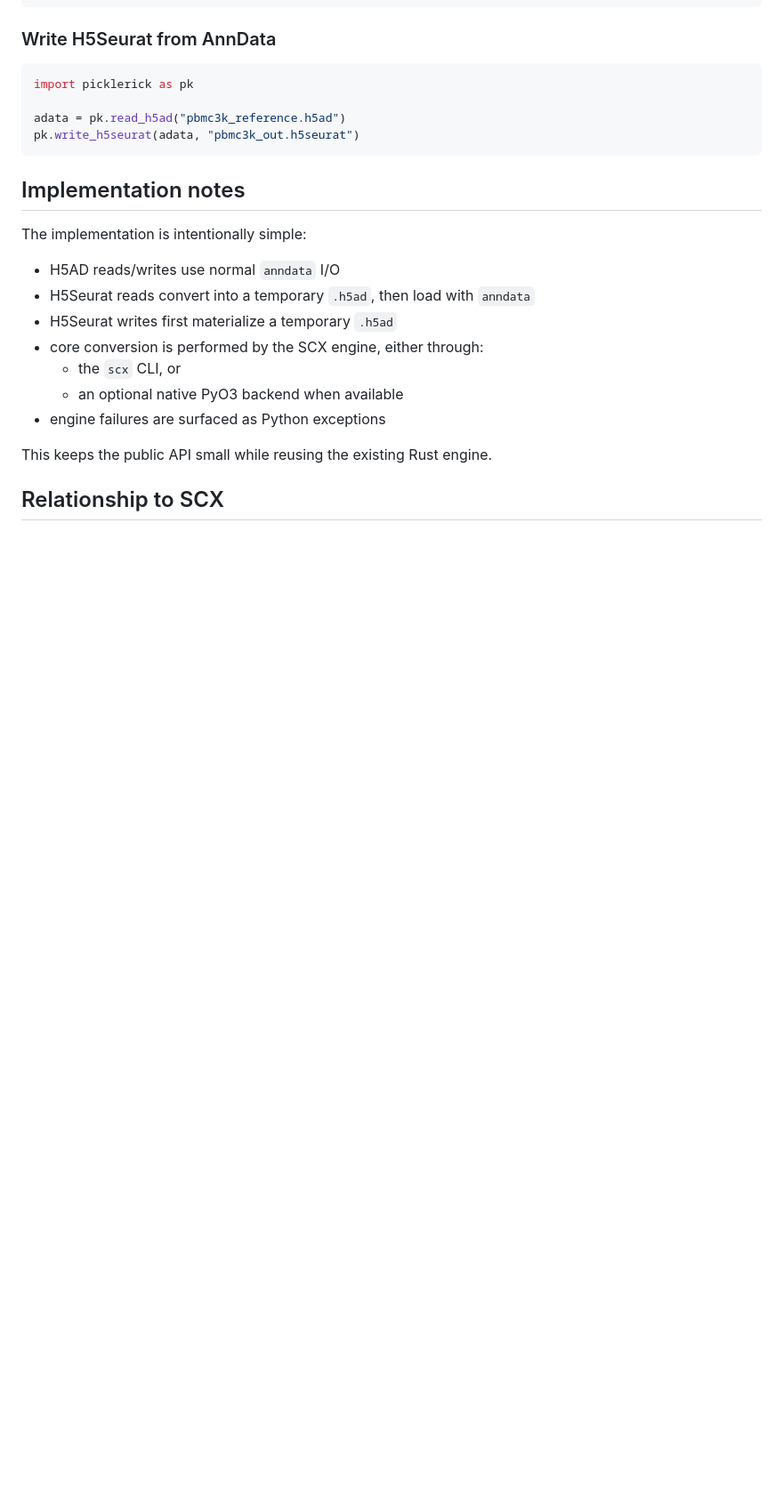
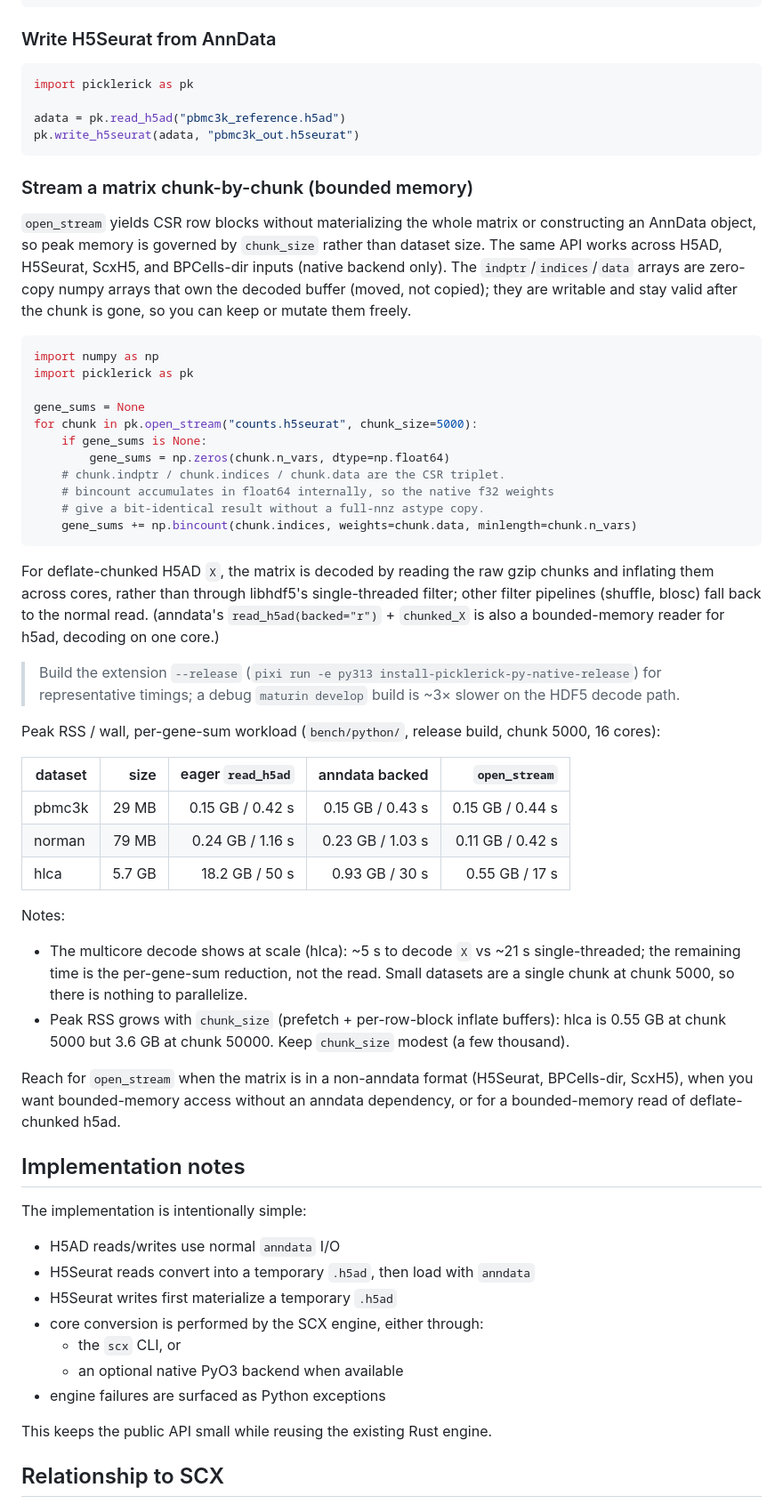
Before and after one commit to btraven00/scx, a Markdown page: python/picklerick/README.md, the part around one of its changes. Shown at 89% size. Rendered like a GitHub page; blank space fills up the shorter version.

````diff
--- a/python/picklerick/README.md
+++ b/python/picklerick/README.md
@@ -162,6 +163,62 @@ adata = pk.read_h5ad("pbmc3k_reference.h5ad")
 pk.write_h5seurat(adata, "pbmc3k_out.h5seurat")
 ```
 
+### Stream a matrix chunk-by-chunk (bounded memory)
+
+`open_stream` yields CSR row blocks without materializing the whole matrix or
+constructing an AnnData object, so peak memory is governed by `chunk_size`
+rather than dataset size. The same API works across H5AD, H5Seurat, ScxH5, and
+BPCells-dir inputs (native backend only). The `indptr`/`indices`/`data` arrays
+are zero-copy numpy arrays that own the decoded buffer (moved, not copied); they
+are writable and stay valid after the chunk is gone, so you can keep or mutate
+them freely.
+
+```python
+import numpy as np
+import picklerick as pk
+
+gene_sums = None
+for chunk in pk.open_stream("counts.h5seurat", chunk_size=5000):
+    if gene_sums is None:
+        gene_sums = np.zeros(chunk.n_vars, dtype=np.float64)
+    # chunk.indptr / chunk.indices / chunk.data are the CSR triplet.
+    # bincount accumulates in float64 internally, so the native f32 weights
+    # give a bit-identical result without a full-nnz astype copy.
+    gene_sums += np.bincount(chunk.indices, weights=chunk.data, minlength=chunk.n_vars)
+```
+
+For deflate-chunked H5AD `X`, the matrix is decoded by reading the raw gzip
+chunks and inflating them across cores, rather than through libhdf5's
+single-threaded filter; other filter pipelines (shuffle, blosc) fall back to the
+normal read. (anndata's `read_h5ad(backed="r")` + `chunked_X` is also a
+bounded-memory reader for h5ad, decoding on one core.)
+
+> Build the extension `--release` (`pixi run -e py313
+> install-picklerick-py-native-release`) for representative timings; a debug
+> `maturin develop` build is ~3× slower on the HDF5 decode path.
+
+Peak RSS / wall, per-gene-sum workload (`bench/python/`, release build, chunk 5000, 16 cores):
+
+| dataset | size | eager `read_h5ad` | anndata backed | `open_stream` |
+|---------|-----:|------------------:|---------------:|--------------:|
+| pbmc3k  | 29 MB  | 0.15 GB / 0.42 s | 0.15 GB / 0.43 s | 0.15 GB / 0.44 s |
+| norman  | 79 MB  | 0.24 GB / 1.16 s | 0.23 GB / 1.03 s | 0.11 GB / 0.42 s |
+| hlca    | 5.7 GB | 18.2 GB / 50 s   | 0.93 GB / 30 s   | 0.55 GB / 17 s   |
+
+Notes:
+
+- The multicore decode shows at scale (hlca): ~5 s to decode `X` vs ~21 s
+  single-threaded; the remaining time is the per-gene-sum reduction, not the
+  read. Small datasets are a single chunk at chunk 5000, so there is nothing to
+  parallelize.
+- Peak RSS grows with `chunk_size` (prefetch + per-row-block inflate buffers):
+  hlca is 0.55 GB at chunk 5000 but 3.6 GB at chunk 50000. Keep `chunk_size`
+  modest (a few thousand).
+
+Reach for `open_stream` when the matrix is in a non-anndata format (H5Seurat,
+BPCells-dir, ScxH5), when you want bounded-memory access without an anndata
+dependency, or for a bounded-memory read of deflate-chunked h5ad.
+
 ## Implementation notes
 
 The implementation is intentionally simple:
````
Also changed, not shown: other parts of python/picklerick/README.md (+1 -0 lines), docs/roadmap.md (+36 -15 lines), docs/testing.md (+29 -9 lines).
